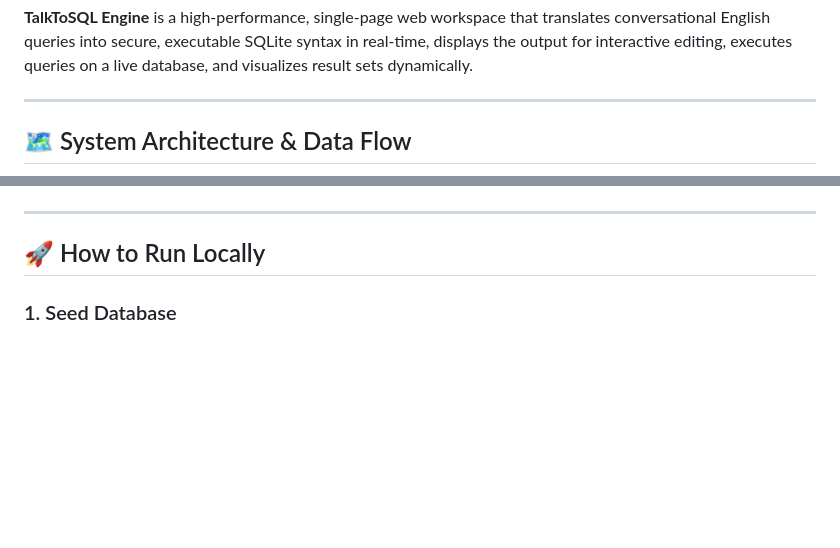
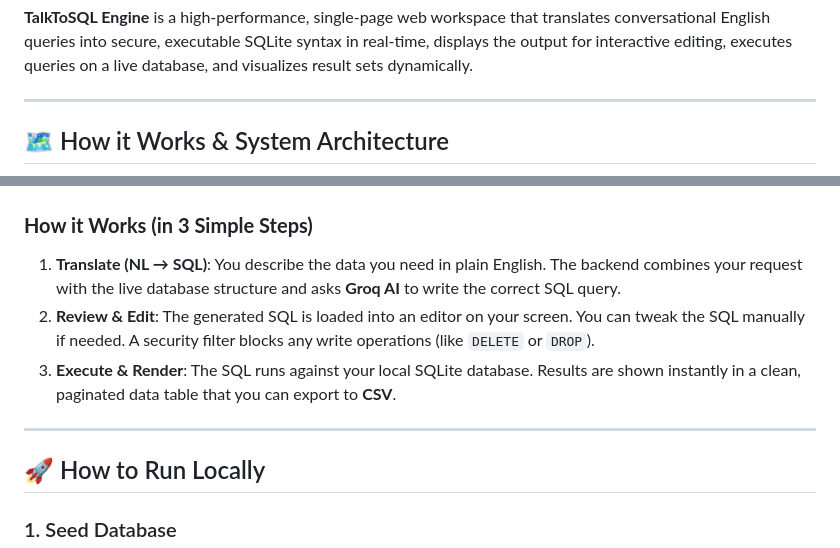
Before and after one commit to Nishchalpr4/NLP-2-SQL, a Markdown page: README.md, 2 parts joined by grey strips. GitHub-like rendering; blank space fills up the shorter version.

Commit message:
Update README: simplify architecture section

````diff
--- a/README.md
+++ b/README.md
@@ -4,6 +4,6 @@
 
 ---
 
-## 🗺️ System Architecture & Data Flow
+## 🗺️ How it Works & System Architecture
 
 ```mermaid
@@ -25,4 +16,9 @@ graph TD
 ```
+
+### **How it Works (in 3 Simple Steps)**
+1. **Translate (NL → SQL)**: You describe the data you need in plain English. The backend combines your request with the live database structure and asks **Groq AI** to write the correct SQL query.
+2. **Review & Edit**: The generated SQL is loaded into an editor on your screen. You can tweak the SQL manually if needed. A security filter blocks any write operations (like `DELETE` or `DROP`).
+3. **Execute & Render**: The SQL runs against your local SQLite database. Results are shown instantly in a clean, paginated data table that you can export to **CSV**.
 
 ---
 
````
Also changed, not shown: other parts of README.md (+6 -15 lines).
